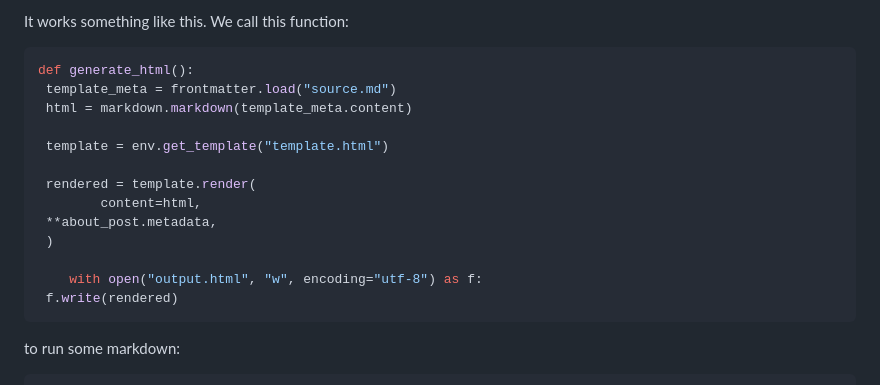
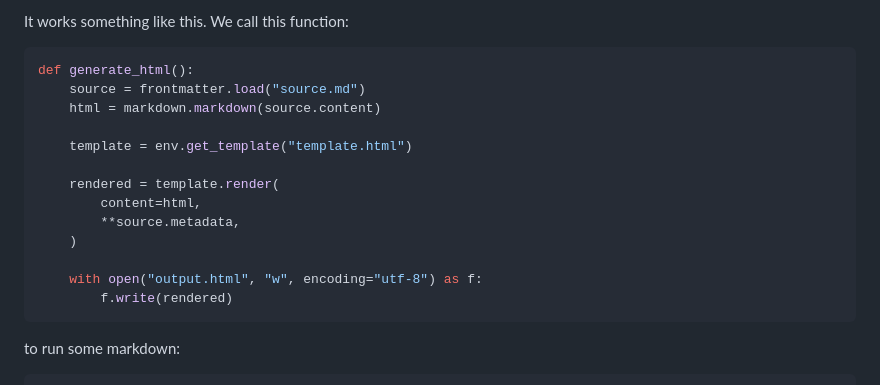
Before and after one commit to cappig/blog, a Markdown page: content/hello.md, the part around the change. GitHub-like rendering.

Commit message:
Fix code indentation

````diff
--- a/content/hello.md
+++ b/content/hello.md
@@ -27,18 +27,18 @@ It works something like this. We call this function:
 
 ```python
 def generate_html():
- template_meta = frontmatter.load("source.md")
- html = markdown.markdown(template_meta.content)
+    source = frontmatter.load("source.md")
+    html = markdown.markdown(source.content)
 
- template = env.get_template("template.html")
+    template = env.get_template("template.html")
 
- rendered = template.render(
+    rendered = template.render(
         content=html,
- **about_post.metadata,
- )
+        **source.metadata,
+    )
 
     with open("output.html", "w", encoding="utf-8") as f:
- f.write(rendered)
+        f.write(rendered)
 ```
 
 to run some markdown:
````
